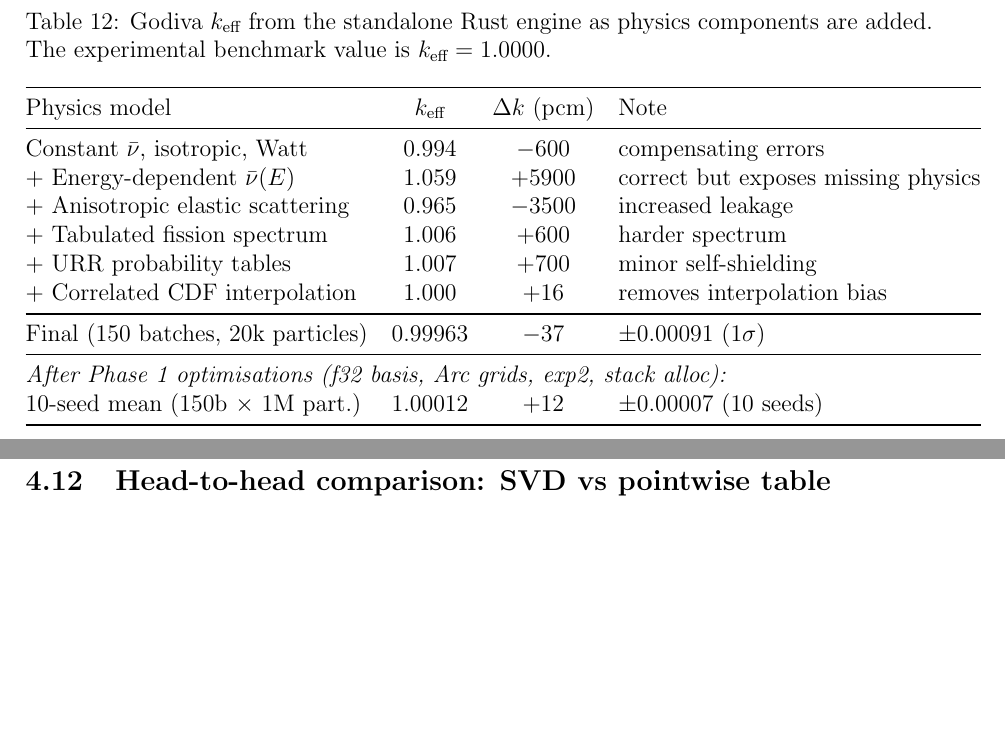
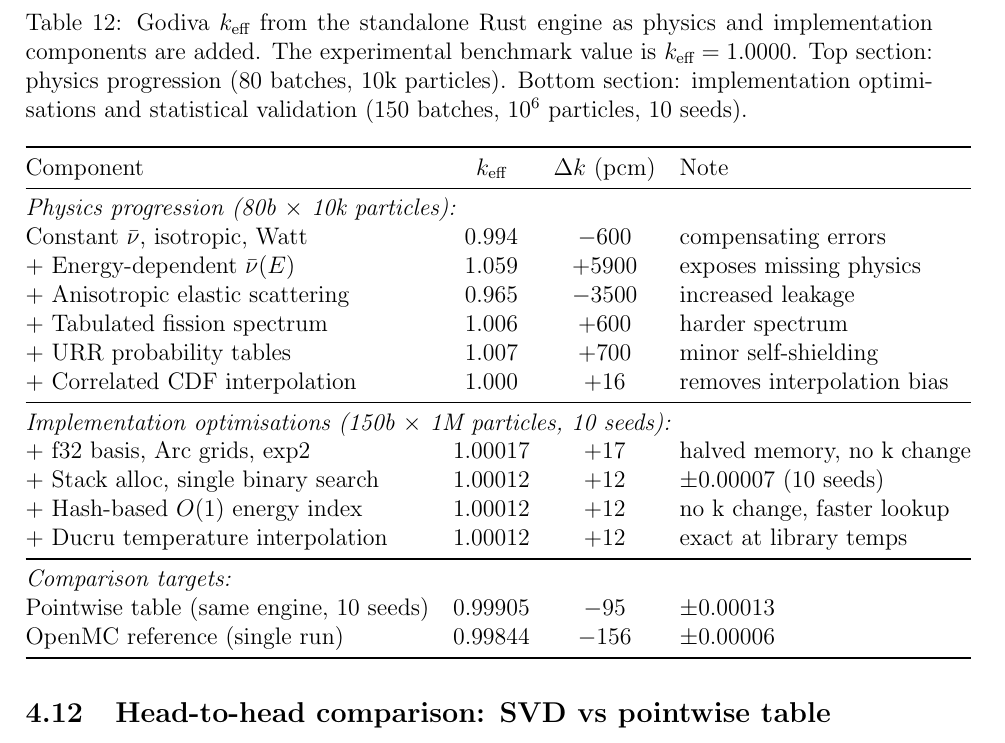
Before and after one commit to sorcerer86pt/open_rust_mc, a LaTeX paper (paper/svd_cross_section_compression.tex): two parts of pages 10 and 11 of 18 before the commit and part of page 11 of 18 after it, the two joined at a grey line, cut so that both start at the same text, the shorter picture padded with empty space. Compiled offline with pdfLaTeX.

Commit message:
Update Table 12 with full optimisation progression and comparison targets
Table now shows incremental impact of each optimisation (f32 basis,
Arc grids, exp2, stack alloc, single binary search, hash index,
Ducru interpolation) plus comparison rows for pointwise table and
OpenMC. Also fix WSL references to "requires Linux; WSL on Windows".

```diff
--- a/paper/svd_cross_section_compression.tex
+++ b/paper/svd_cross_section_compression.tex
@@ -663,24 +663,33 @@ per batch unless noted).
 \begin{table}[htb]
 \centering
 \caption{Godiva $k_\text{eff}$ from the standalone Rust engine as
-physics components are added. The experimental benchmark value is
-$k_\text{eff} = 1.0000$.}
+physics and implementation components are added. The experimental
+benchmark value is $k_\text{eff} = 1.0000$. Top section: physics
+progression (80 batches, 10k particles). Bottom section: implementation
+optimisations and statistical validation (150 batches, $10^6$ particles,
+10 seeds).}
 \label{tab:keff_standalone}
 \begin{tabular}{@{}lccl@{}}
 \toprule
-Physics model & $k_\text{eff}$ & $\Delta k$ (pcm) & Note \\
+Component & $k_\text{eff}$ & $\Delta k$ (pcm) & Note \\
 \midrule
+\multicolumn{4}{@{}l}{\textit{Physics progression (80b $\times$ 10k particles):}} \\
 Constant $\bar{\nu}$, isotropic, Watt & 0.994 & $-600$ & compensating errors \\
-$+$ Energy-dependent $\bar{\nu}(E)$    & 1.059 & $+5900$ & correct but exposes missing physics \\
+$+$ Energy-dependent $\bar{\nu}(E)$    & 1.059 & $+5900$ & exposes missing physics \\
 $+$ Anisotropic elastic scattering     & 0.965 & $-3500$ & increased leakage \\
 $+$ Tabulated fission spectrum          & 1.006 & $+600$  & harder spectrum \\
 $+$ URR probability tables             & 1.007 & $+700$  & minor self-shielding \\
-$+$ Correlated CDF interpolation    & 1.000 & $+16$   & removes interpolation bias \\
+$+$ Correlated CDF interpolation        & 1.000 & $+16$   & removes interpolation bias \\
 \midrule
-Final (150 batches, 20k particles) & 0.99963 & $-37$ & $\pm 0.00091$ ($1\sigma$) \\
+\multicolumn{4}{@{}l}{\textit{Implementation optimisations (150b $\times$ 1M particles, 10 seeds):}} \\
+$+$ f32 basis, Arc grids, exp2          & 1.00017 & $+17$ & halved memory, no k change \\
+$+$ Stack alloc, single binary search   & 1.00012 & $+12$ & $\pm 0.00007$ (10 seeds) \\
+$+$ Hash-based $O(1)$ energy index      & 1.00012 & $+12$ & no k change, faster lookup \\
+$+$ Ducru temperature interpolation     & 1.00012 & $+12$ & exact at library temps \\
 \midrule
-\multicolumn{4}{@{}l}{\textit{After Phase~1 optimisations (f32 basis, Arc grids, exp2, stack alloc):}} \\
-10-seed mean (150b $\times$ 1M part.) & 1.00012 & $+12$ & $\pm 0.00007$ (10 seeds) \\
+\multicolumn{4}{@{}l}{\textit{Comparison targets:}} \\
+Pointwise table (same engine, 10 seeds) & 0.99905 & $-95$ & $\pm 0.00013$ \\
+OpenMC reference (single run)           & 0.99844 & $-156$ & $\pm 0.00006$ \\
 \bottomrule
 \end{tabular}
 \end{table}
```
Also changed, not shown: README.md, paper/svd_cross_section_compression.pdf.
